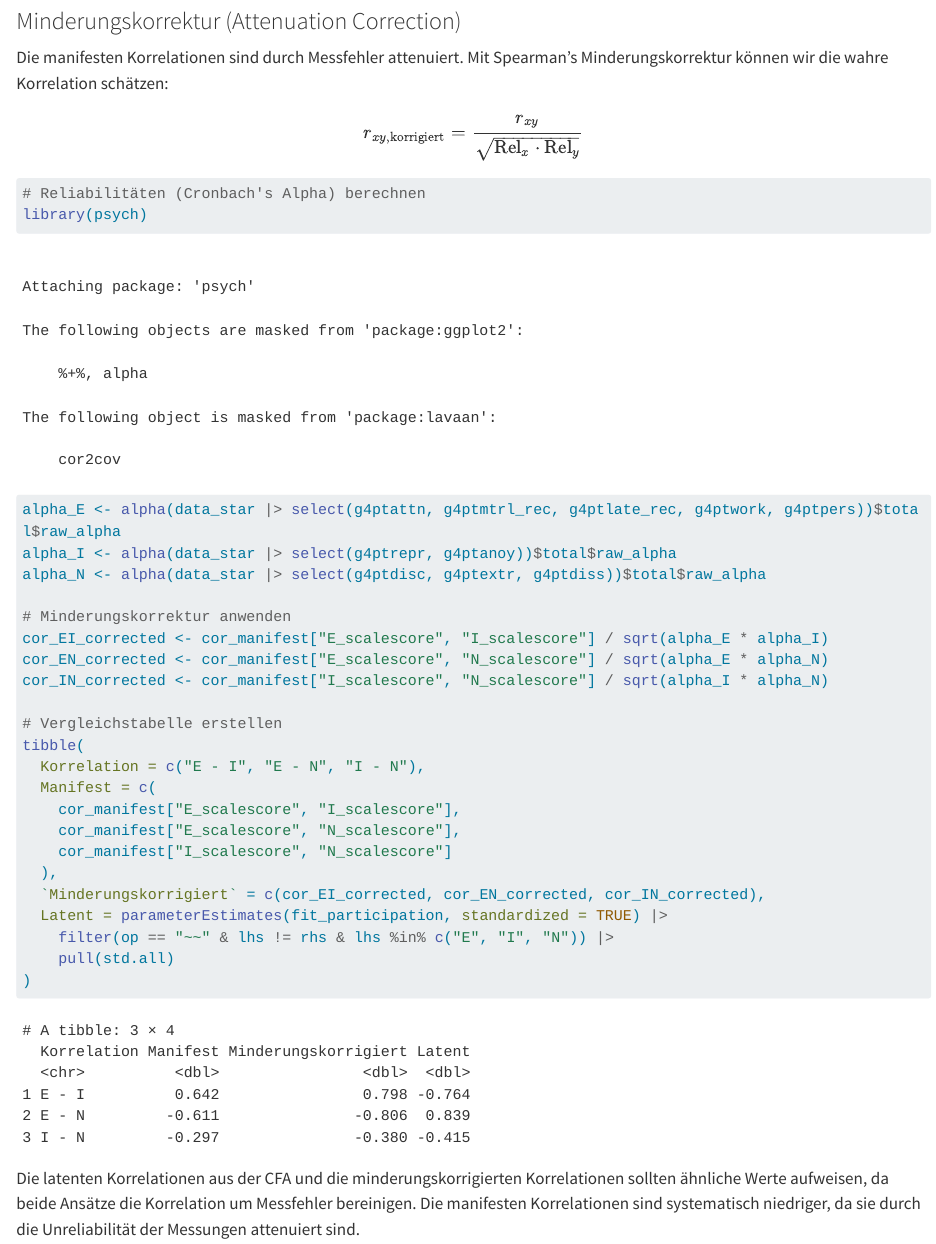
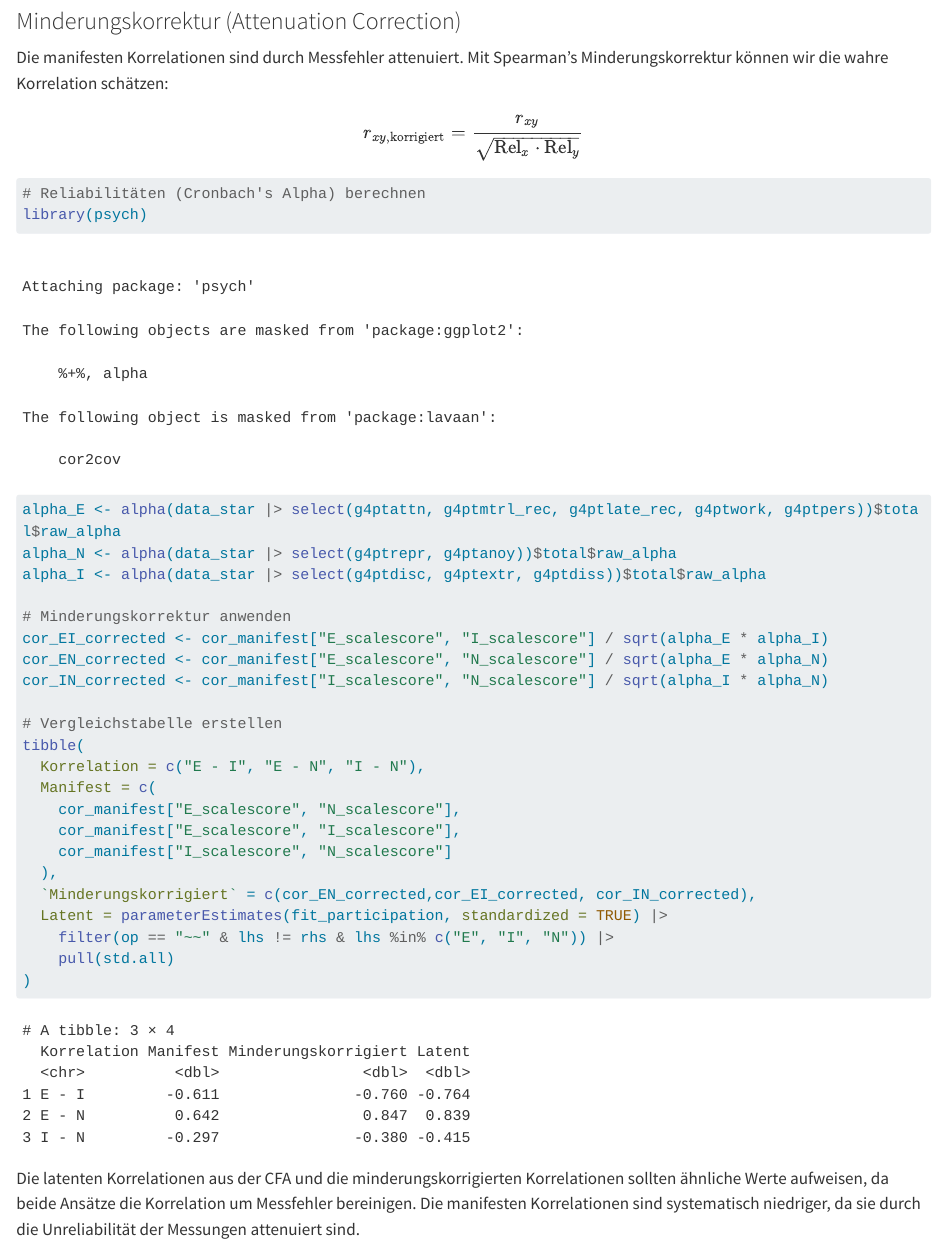
Before and after one commit to sammerk/GRAPH-SEM, a Quarto document (Konfirmatorische Faktorenanalyse - Worked Out Example.qmd): the page in a window 1100 px wide, from 15070 px down. Rendered offline with R 4.5, knitr and Pandoc in place of Quarto, with nearby package versions; drawn as R Markdown's standard HTML page in place of the format the file asks for; long lines of code are wrapped.

Commit message:
korrigierte korrs

```diff
--- a/Konfirmatorische Faktorenanalyse - Worked Out Example.qmd
+++ b/Konfirmatorische Faktorenanalyse - Worked Out Example.qmd
@@ -174,8 +174,8 @@ $$
 library(psych)
 
 alpha_E <- alpha(data_star |> select(g4ptattn, g4ptmtrl_rec, g4ptlate_rec, g4ptwork, g4ptpers))$total$raw_alpha
-alpha_I <- alpha(data_star |> select(g4ptrepr, g4ptanoy))$total$raw_alpha
-alpha_N <- alpha(data_star |> select(g4ptdisc, g4ptextr, g4ptdiss))$total$raw_alpha
+alpha_N <- alpha(data_star |> select(g4ptrepr, g4ptanoy))$total$raw_alpha
+alpha_I <- alpha(data_star |> select(g4ptdisc, g4ptextr, g4ptdiss))$total$raw_alpha
 
 # Minderungskorrektur anwenden
 cor_EI_corrected <- cor_manifest["E_scalescore", "I_scalescore"] / sqrt(alpha_E * alpha_I)
@@ -186,11 +186,11 @@ cor_IN_corrected <- cor_manifest["I_scalescore", "N_scalescore"] / sqrt(alpha_I
 tibble(
   Korrelation = c("E - I", "E - N", "I - N"),
   Manifest = c(
+    cor_manifest["E_scalescore", "N_scalescore"],
     cor_manifest["E_scalescore", "I_scalescore"],
-    cor_manifest["E_scalescore", "N_scalescore"],
     cor_manifest["I_scalescore", "N_scalescore"]
   ),
-  `Minderungskorrigiert` = c(cor_EI_corrected, cor_EN_corrected, cor_IN_corrected),
+  `Minderungskorrigiert` = c(cor_EN_corrected,cor_EI_corrected, cor_IN_corrected),
   Latent = parameterEstimates(fit_participation, standardized = TRUE) |>
     filter(op == "~~" & lhs != rhs & lhs %in% c("E", "I", "N")) |>
     pull(std.all)
```
Also changed, not shown: docs/search.json, 3 other files.
